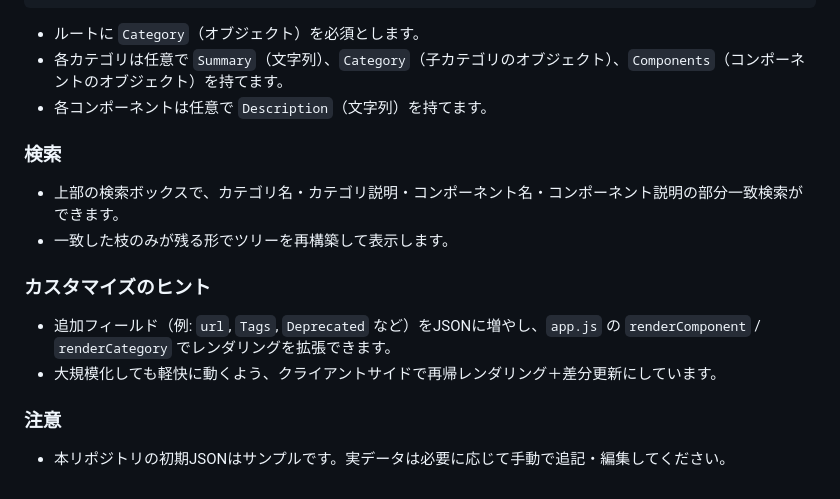
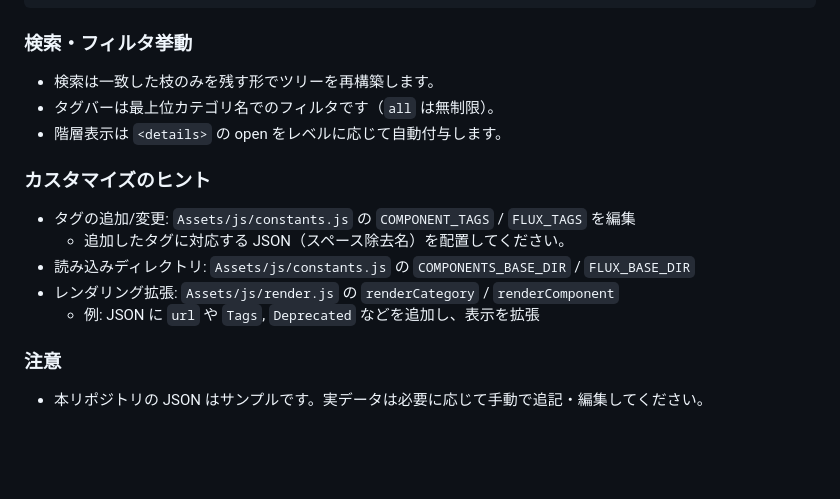
Before and after one commit to FRICK-ELDY/reso_components, a Markdown page: README.md, the part around one of its changes. GitHub-like rendering; blank space fills up the shorter version.

````diff
--- a/README.md
+++ b/README.md
@@ -86,20 +86,20 @@
 }
 ```
 
-- ルートに `Category`（オブジェクト）を必須とします。
-- 各カテゴリは任意で `Summary`（文字列）、`Category`（子カテゴリのオブジェクト）、`Components`（コンポーネントのオブジェクト）を持てます。
-- 各コンポーネントは任意で `Description`（文字列）を持てます。
+### 検索・フィルタ挙動
 
-### 検索
-
-- 上部の検索ボックスで、カテゴリ名・カテゴリ説明・コンポーネント名・コンポーネント説明の部分一致検索ができます。
-- 一致した枝のみが残る形でツリーを再構築して表示します。
+- 検索は一致した枝のみを残す形でツリーを再構築します。
+- タグバーは最上位カテゴリ名でのフィルタです（`all` は無制限）。
+- 階層表示は `<details>` の open をレベルに応じて自動付与します。
 
 ### カスタマイズのヒント
 
-- 追加フィールド（例: `url`, `Tags`, `Deprecated` など）をJSONに増やし、`app.js` の `renderComponent` / `renderCategory` でレンダリングを拡張できます。
-- 大規模化しても軽快に動くよう、クライアントサイドで再帰レンダリング＋差分更新にしています。
+- タグの追加/変更: `Assets/js/constants.js` の `COMPONENT_TAGS` / `FLUX_TAGS` を編集
+  - 追加したタグに対応する JSON（スペース除去名）を配置してください。
+- 読み込みディレクトリ: `Assets/js/constants.js` の `COMPONENTS_BASE_DIR` / `FLUX_BASE_DIR`
+- レンダリング拡張: `Assets/js/render.js` の `renderCategory` / `renderComponent`
+  - 例: JSON に `url` や `Tags`, `Deprecated` などを追加し、表示を拡張
 
 ### 注意
 
-- 本リポジトリの初期JSONはサンプルです。実データは必要に応じて手動で追記・編集してください。
+- 本リポジトリの JSON はサンプルです。実データは必要に応じて手動で追記・編集してください。
````
Also changed, not shown: other parts of README.md (+46 -46 lines).
